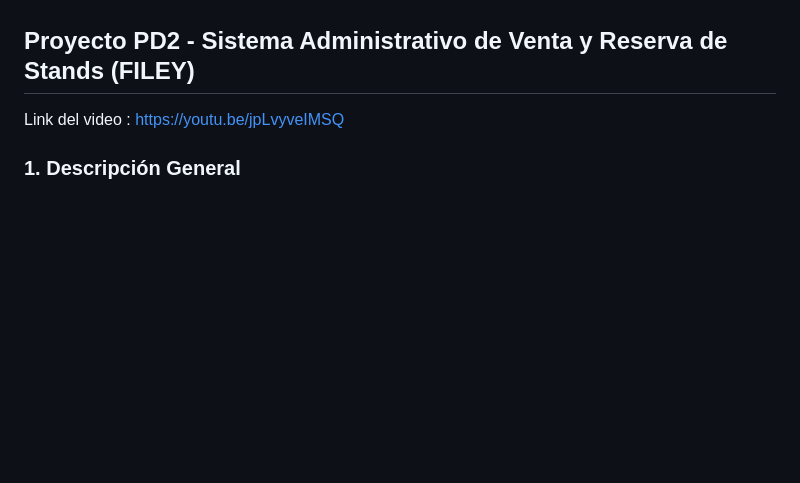
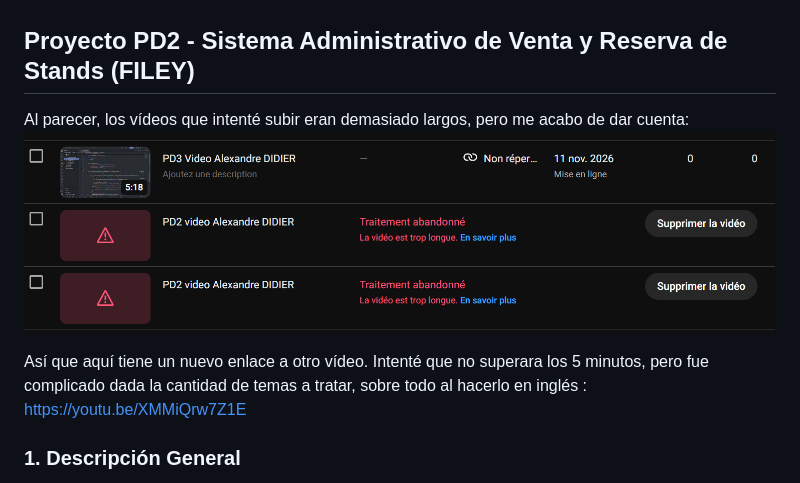
Before and after one commit to alex-ddr/POO-26-PD2, a Markdown page: README.md, the part around the change. Rendered like a GitHub page; pictures changed too: image.png (added); blank space fills up the shorter version.

Commit message:
nuevo link del video

```diff
--- a/README.md
+++ b/README.md
@@ -1,6 +1,10 @@
 ## Proyecto PD2 - Sistema Administrativo de Venta y Reserva de Stands (FILEY)
 
-Link del video : https://youtu.be/jpLvyveIMSQ
+Al parecer, los vídeos que intenté subir eran demasiado largos, pero me acabo de dar cuenta:
+![alt text](image.png)
+
+Así que aquí tiene un nuevo enlace a otro vídeo. Intenté que no superara los 5 minutos, pero fue complicado dada la cantidad de temas a tratar, sobre todo al hacerlo en inglés :
+https://youtu.be/XMMiQrw7Z1E
 
 ### 1. Descripción General
 
```
